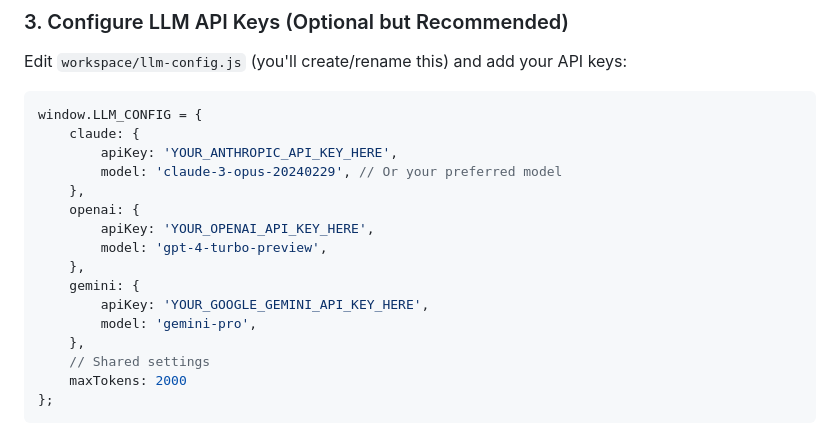
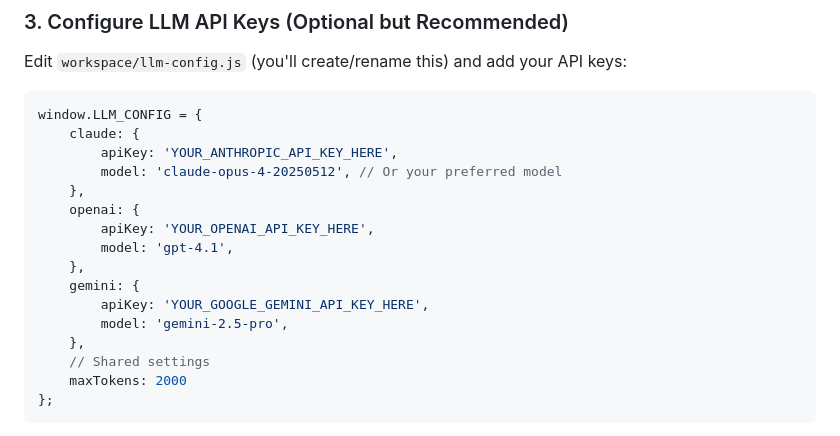
Before and after one commit to ninjaa/web-mujoco-gym, a Markdown page: README.md, the part around the change. Rendered like a GitHub page.

Commit message:
fix: new models

```diff
--- a/README.md
+++ b/README.md
@@ -41,15 +41,15 @@ Edit `workspace/llm-config.js` (you'll create/rename this) and add your API keys
 window.LLM_CONFIG = {
     claude: {
         apiKey: 'YOUR_ANTHROPIC_API_KEY_HERE',
-        model: 'claude-3-opus-20240229', // Or your preferred model
+        model: 'claude-opus-4-20250512', // Or your preferred model
     },
     openai: {
         apiKey: 'YOUR_OPENAI_API_KEY_HERE',
-        model: 'gpt-4-turbo-preview',
+        model: 'gpt-4.1',
     },
     gemini: {
         apiKey: 'YOUR_GOOGLE_GEMINI_API_KEY_HERE',
-        model: 'gemini-pro',
+        model: 'gemini-2.5-pro',
     },
     // Shared settings
     maxTokens: 2000
```
